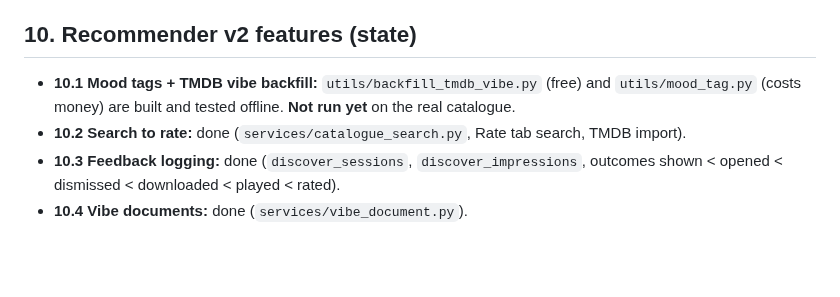
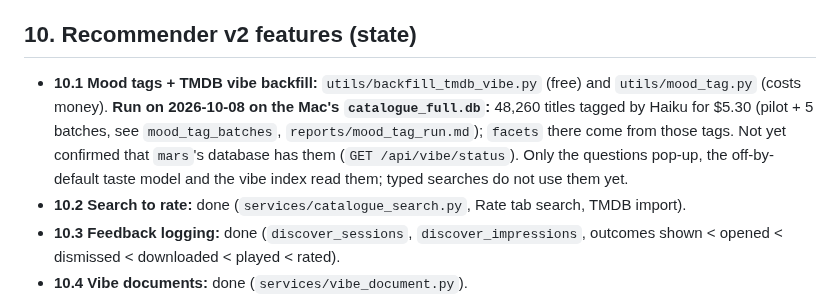
Before and after one commit to rupaai/smart-recommender-player, a Markdown page: PROJECT_HANDOVER.md, the part around the change. Rendered like a GitHub page; blank space fills up the shorter version.

Commit message:
Handover: record the 2026-10-08 Haiku mood-tag run and who reads the tags
Co-Authored-By: Claude Opus 5.5 (1M context) <noreply@anthropic.com>
Claude-Session: https://claude.ai/code/session_01GvVS4KL5nMD8creErHZVNY

```diff
--- a/PROJECT_HANDOVER.md
+++ b/PROJECT_HANDOVER.md
@@ -71,7 +71,7 @@ Train on the Mac, serve on `mars`. Vibe search = embeddings + clusters. LLM mood
 The app is **Northern Lights**. The original app's look is the ticket look (§6). `DESIGN.md` is still to be written from it. The variable font `static/fonts/Archivo-Variable.ttf` is committed; the CSS also asks for a `.woff2` that does not exist (a harmless 404).
 
 ## 10. Recommender v2 features (state)
-- **10.1 Mood tags + TMDB vibe backfill:** `utils/backfill_tmdb_vibe.py` (free) and `utils/mood_tag.py` (costs money) are built and tested offline. **Not run yet** on the real catalogue.
+- **10.1 Mood tags + TMDB vibe backfill:** `utils/backfill_tmdb_vibe.py` (free) and `utils/mood_tag.py` (costs money). **Run on 2026-10-08 on the Mac's `catalogue_full.db`:** 48,260 titles tagged by Haiku for $5.30 (pilot + 5 batches, see `mood_tag_batches`, `reports/mood_tag_run.md`); `facets` there come from those tags. Not yet confirmed that `mars`'s database has them (`GET /api/vibe/status`). Only the questions pop-up, the off-by-default taste model and the vibe index read them; typed searches do not use them yet.
 - **10.2 Search to rate:** done (`services/catalogue_search.py`, Rate tab search, TMDB import).
 - **10.3 Feedback logging:** done (`discover_sessions`, `discover_impressions`, outcomes shown < opened < dismissed < downloaded < played < rated).
 - **10.4 Vibe documents:** done (`services/vibe_document.py`).
```
